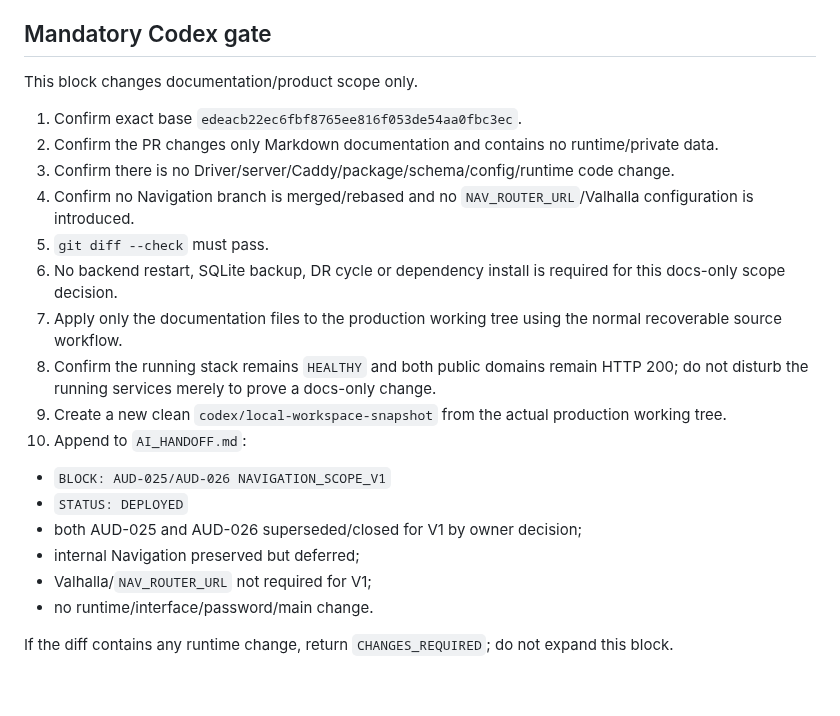
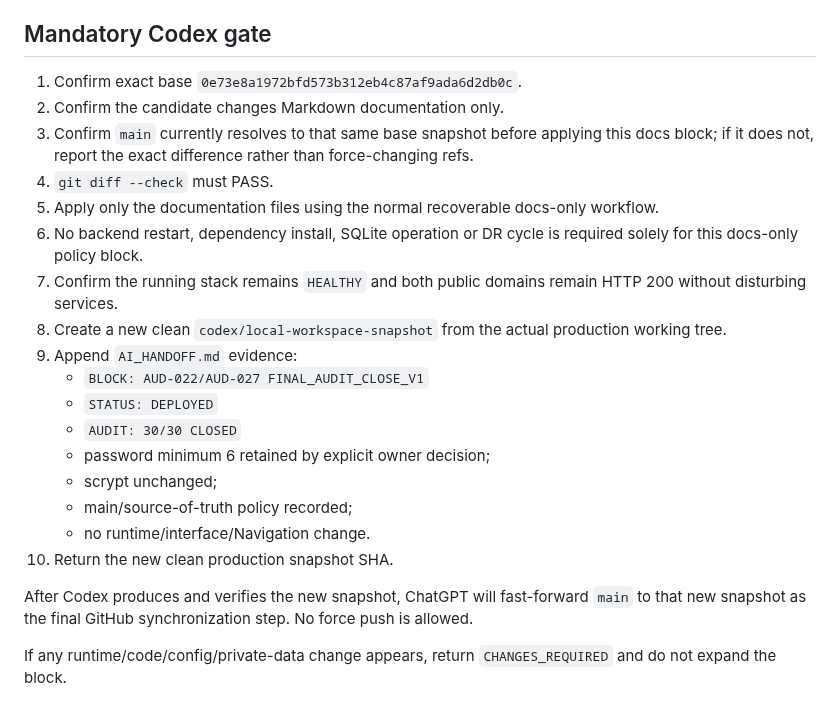
Before and after one commit to pavelPataP88/PaTaP.eu, a Markdown page: AI_TASK.md, the part around one of its changes. Rendered like a GitHub page.

```diff
--- a/AI_TASK.md
+++ b/AI_TASK.md
@@ -56,23 +73,24 @@ Until then, no internal route provider is a V1 requirement.
 
 ## Mandatory Codex gate
 
-This block changes documentation/product scope only.
+1. Confirm exact base `0e73e8a1972bfd573b312eb4c87af9ada6d2db0c`.
+2. Confirm the candidate changes Markdown documentation only.
+3. Confirm `main` currently resolves to that same base snapshot before applying this docs block; if it does not, report the exact difference rather than force-changing refs.
+4. `git diff --check` must PASS.
+5. Apply only the documentation files using the normal recoverable docs-only workflow.
+6. No backend restart, dependency install, SQLite operation or DR cycle is required solely for this docs-only policy block.
+7. Confirm the running stack remains `HEALTHY` and both public domains remain HTTP 200 without disturbing services.
+8. Create a new clean `codex/local-workspace-snapshot` from the actual production working tree.
+9. Append `AI_HANDOFF.md` evidence:
+   - `BLOCK: AUD-022/AUD-027 FINAL_AUDIT_CLOSE_V1`
+   - `STATUS: DEPLOYED`
+   - `AUDIT: 30/30 CLOSED`
+   - password minimum 6 retained by explicit owner decision;
+   - scrypt unchanged;
+   - main/source-of-truth policy recorded;
+   - no runtime/interface/Navigation change.
+10. Return the new clean production snapshot SHA.
 
-1. Confirm exact base `edeacb22ec6fbf8765ee816f053de54aa0fbc3ec`.
-2. Confirm the PR changes only Markdown documentation and contains no runtime/private data.
-3. Confirm there is no Driver/server/Caddy/package/schema/config/runtime code change.
-4. Confirm no Navigation branch is merged/rebased and no `NAV_ROUTER_URL`/Valhalla configuration is introduced.
-5. `git diff --check` must pass.
-6. No backend restart, SQLite backup, DR cycle or dependency install is required for this docs-only scope decision.
-7. Apply only the documentation files to the production working tree using the normal recoverable source workflow.
-8. Confirm the running stack remains `HEALTHY` and both public domains remain HTTP 200; do not disturb the running services merely to prove a docs-only change.
-9. Create a new clean `codex/local-workspace-snapshot` from the actual production working tree.
-10. Append to `AI_HANDOFF.md`:
-   - `BLOCK: AUD-025/AUD-026 NAVIGATION_SCOPE_V1`
-   - `STATUS: DEPLOYED`
-   - both AUD-025 and AUD-026 superseded/closed for V1 by owner decision;
-   - internal Navigation preserved but deferred;
-   - Valhalla/`NAV_ROUTER_URL` not required for V1;
-   - no runtime/interface/password/main change.
+After Codex produces and verifies the new snapshot, ChatGPT will fast-forward `main` to that new snapshot as the final GitHub synchronization step. No force push is allowed.
 
-If the diff contains any runtime change, return `CHANGES_REQUIRED`; do not expand this block.
+If any runtime/code/config/private-data change appears, return `CHANGES_REQUIRED` and do not expand the block.
```
Also changed, not shown: other parts of AI_TASK.md (+49 -32 lines).
